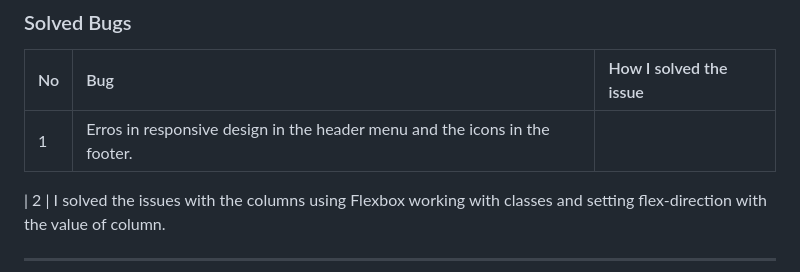
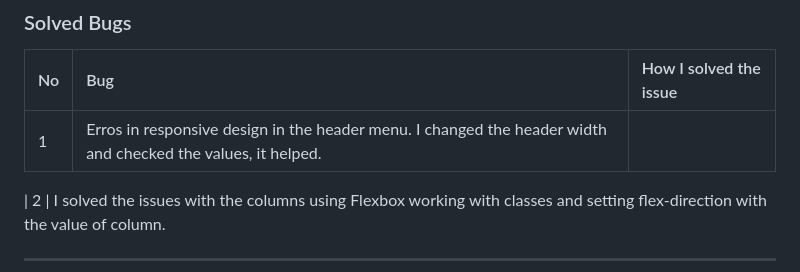
Before and after one commit to elenaramirezhdz/happymindretreats, a Markdown page: README.md, the part around the change. GitHub-like rendering.

```diff
--- a/README.md
+++ b/README.md
@@ -200,7 +200,7 @@ I carried out tests and validation of the website.
 
 | No | Bug | How I solved the issue |
 | :--- | :--- | :--- |
-| 1 | Erros in responsive design in the header menu and the icons in the footer.
+| 1 | Erros in responsive design in the header menu. I changed the header width and checked the values, it helped.
 
 | 2 | I solved the issues with the columns using Flexbox working with classes and setting flex-direction with the value of column.
 
```
